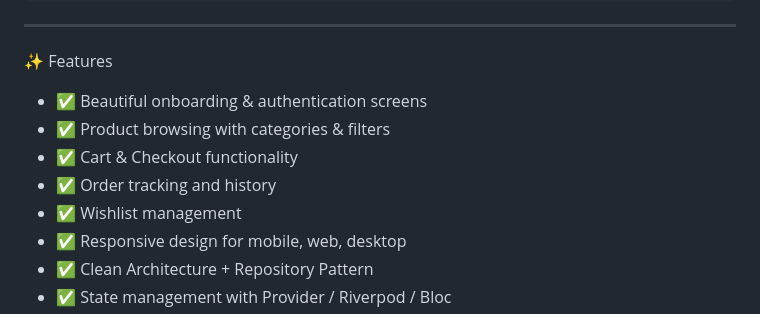
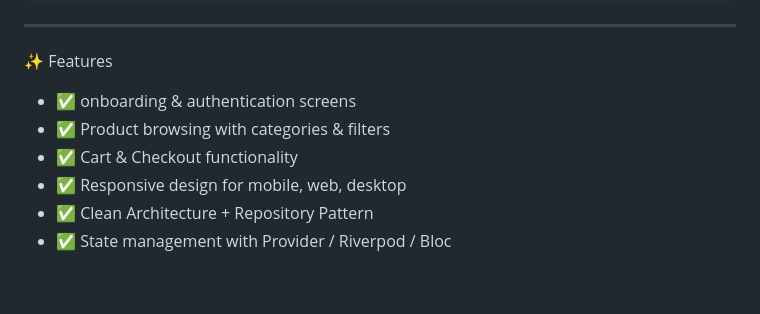
Before and after one commit to seshathri044/E-commerce-Flutter-App, a Markdown page: README.md, the part around the change. GitHub-like rendering; blank space fills up the shorter version.

```diff
--- a/README.md
+++ b/README.md
@@ -31,11 +31,9 @@ lib/
 ---
 
 ✨ Features
-- ✅ Beautiful onboarding & authentication screens
+- ✅ onboarding & authentication screens
 - ✅ Product browsing with categories & filters
 - ✅ Cart & Checkout functionality
-- ✅ Order tracking and history
-- ✅ Wishlist management
 - ✅ Responsive design for mobile, web, desktop
 - ✅ Clean Architecture + Repository Pattern
 - ✅ State management with Provider / Riverpod / Bloc
```
